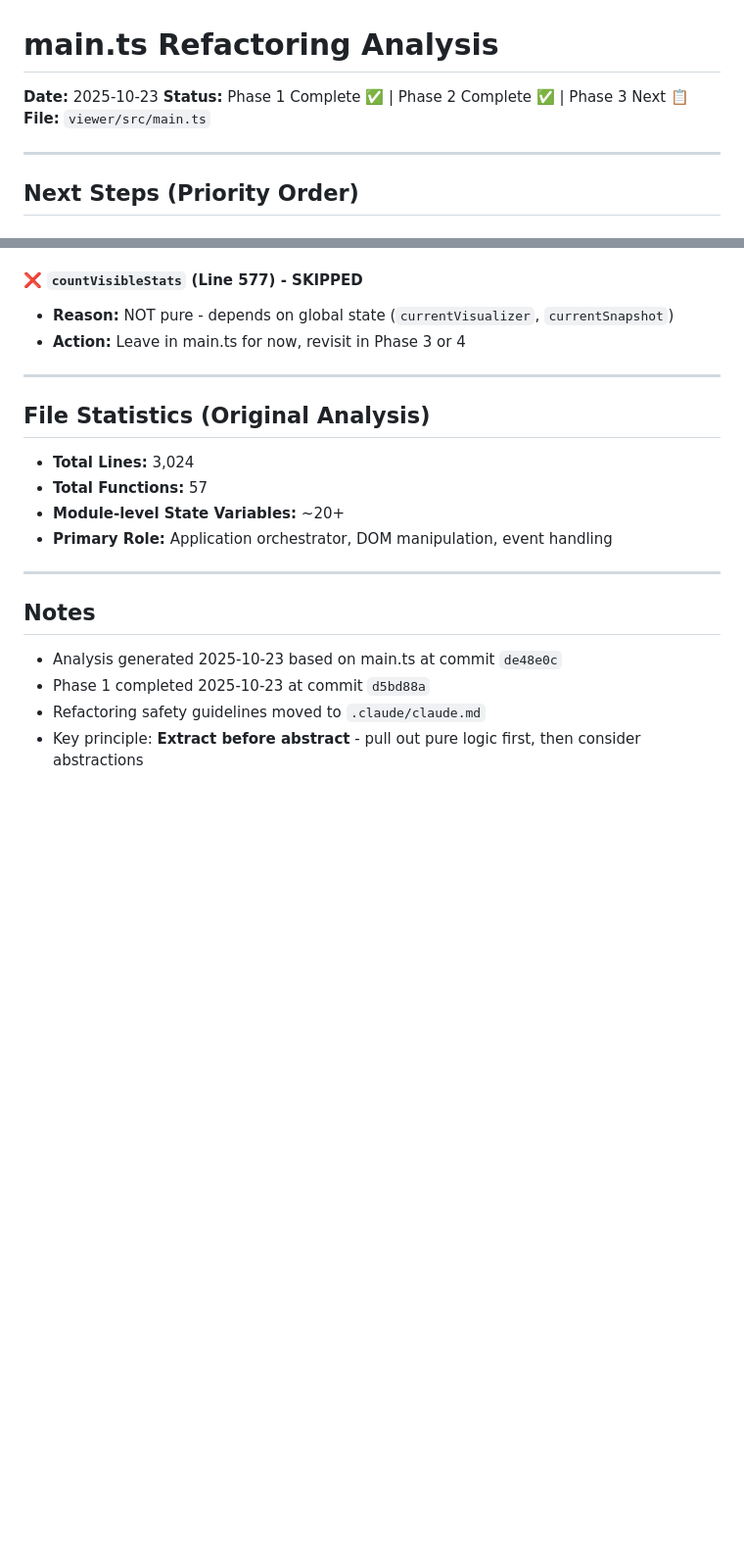
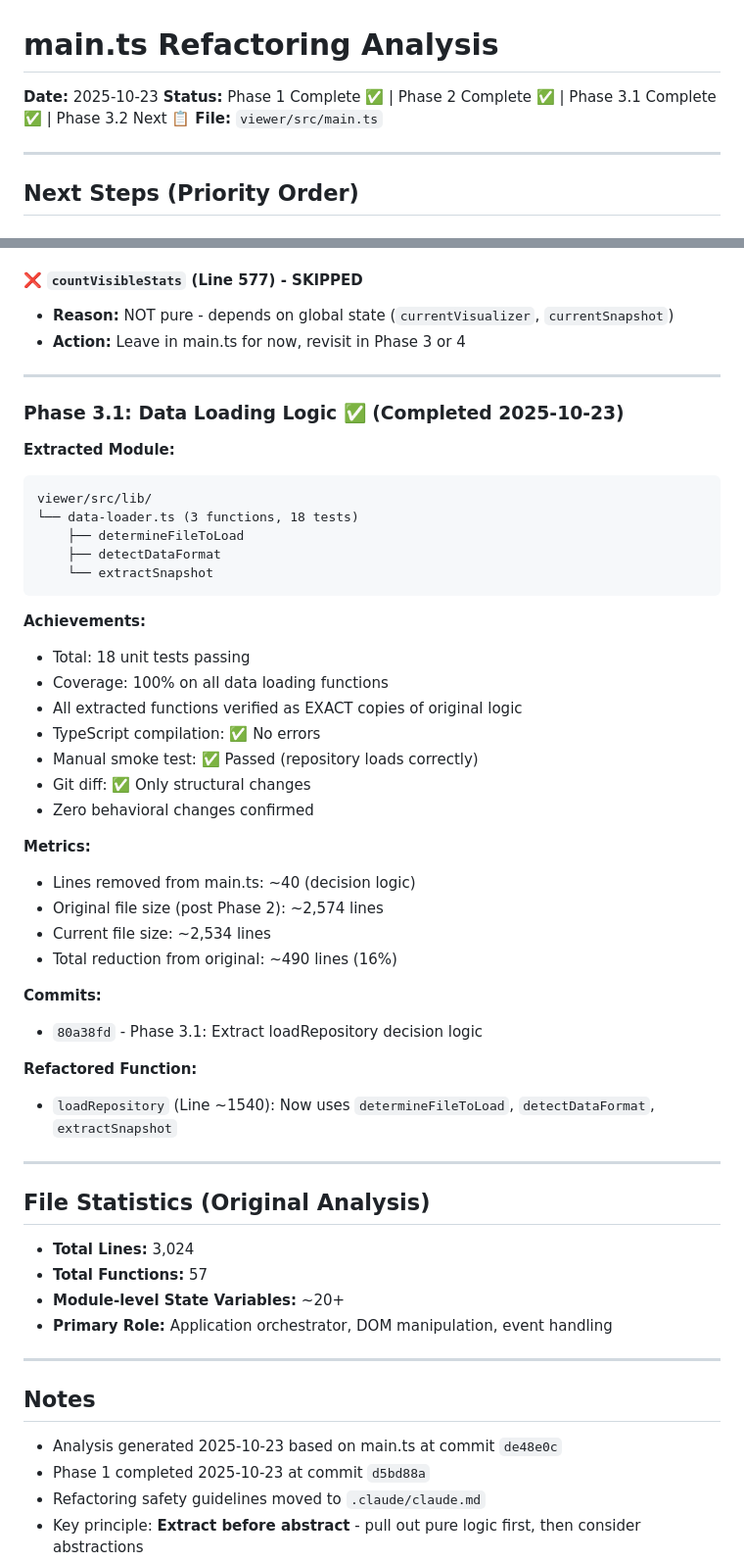
Before and after one commit to paulrayner/code-evolution-viz, a Markdown page: docs/main-ts-refactoring-analysis.md, 2 parts joined by grey strips. Shown at 98% size. GitHub-like rendering; blank space fills up the shorter version.

Commit message:
docs: update refactoring analysis with Phase 3.1 completion

````diff
--- a/docs/main-ts-refactoring-analysis.md
+++ b/docs/main-ts-refactoring-analysis.md
@@ -1,7 +1,7 @@
 # main.ts Refactoring Analysis
 
 **Date:** 2025-10-23
-**Status:** Phase 1 Complete ✅ | Phase 2 Complete ✅ | Phase 3 Next 📋
+**Status:** Phase 1 Complete ✅ | Phase 2 Complete ✅ | Phase 3.1 Complete ✅ | Phase 3.2 Next 📋
 **File:** `viewer/src/main.ts`
 
 ---
@@ -347,6 +358,40 @@ viewer/src/lib/html-builders/
 
 ---
 
+### Phase 3.1: Data Loading Logic ✅ (Completed 2025-10-23)
+
+**Extracted Module:**
+```
+viewer/src/lib/
+└── data-loader.ts (3 functions, 18 tests)
+    ├── determineFileToLoad
+    ├── detectDataFormat
+    └── extractSnapshot
+```
+
+**Achievements:**
+- Total: 18 unit tests passing
+- Coverage: 100% on all data loading functions
+- All extracted functions verified as EXACT copies of original logic
+- TypeScript compilation: ✅ No errors
+- Manual smoke test: ✅ Passed (repository loads correctly)
+- Git diff: ✅ Only structural changes
+- Zero behavioral changes confirmed
+
+**Metrics:**
+- Lines removed from main.ts: ~40 (decision logic)
+- Original file size (post Phase 2): ~2,574 lines
+- Current file size: ~2,534 lines
+- Total reduction from original: ~490 lines (16%)
+
+**Commits:**
+- `80a38fd` - Phase 3.1: Extract loadRepository decision logic
+
+**Refactored Function:**
+- `loadRepository` (Line ~1540): Now uses `determineFileToLoad`, `detectDataFormat`, `extractSnapshot`
+
+---
+
 ## File Statistics (Original Analysis)
 
 - **Total Lines:** 3,024
````
Also changed, not shown: other parts of docs/main-ts-refactoring-analysis.md (+19 -8 lines).
